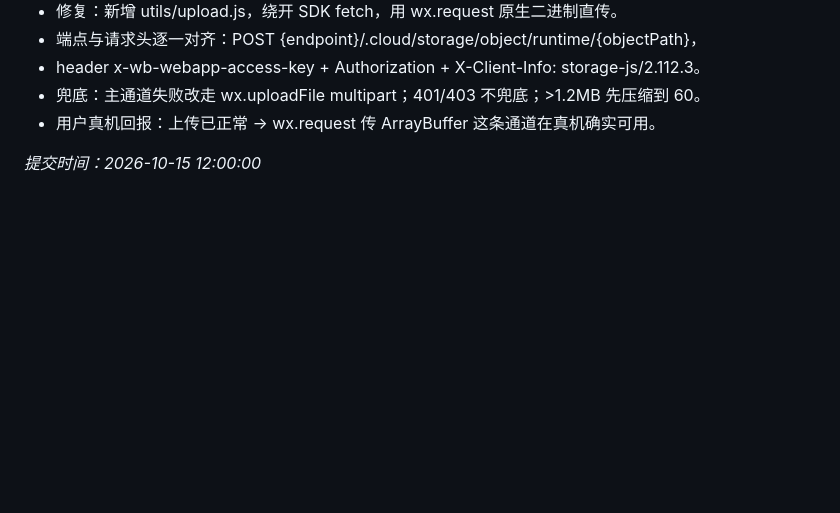
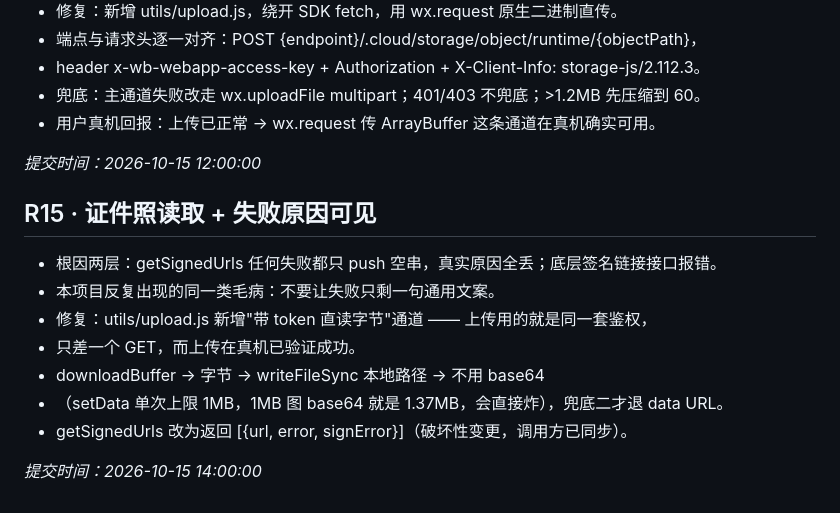
Before and after one commit to 1345463/campus-errand, a Markdown page: CHANGELOG.md, the part around the change. GitHub-like rendering; blank space fills up the shorter version.

Commit message:
fix: R15 管理员查看学生证"加载失败"
根因两层：getSignedUrls 任何失败都只 push 空串，真实原因全丢；底层签名链接接口报错。
本项目反复出现的同一类毛病：不要让失败只剩一句通用文案。
修复：utils/upload.js 新增"带 token 直读字节"通道 —— 上传用的就是同一套鉴权，
只差一个 GET，而上传在真机已验证成功。
downloadBuffer → 字节 → writeFileSync 本地路径 → 不用 base64
（setData 单次上限 1MB，1MB 图 base64 就是 1.37MB，会直接炸），兜底二才退 data URL。
getSignedUrls 改为返回 [{url, error, signError}]（破坏性变更，调用方已同步）。

```diff
--- a/CHANGELOG.md
+++ b/CHANGELOG.md
@@ -162,3 +162,15 @@ _提交时间：2026-10-15 11:00:00_
 - 用户真机回报：上传已正常 → wx.request 传 ArrayBuffer 这条通道在真机确实可用。
 
 _提交时间：2026-10-15 12:00:00_
+
+## R15 · 证件照读取 + 失败原因可见
+
+- 根因两层：getSignedUrls 任何失败都只 push 空串，真实原因全丢；底层签名链接接口报错。
+- 本项目反复出现的同一类毛病：不要让失败只剩一句通用文案。
+- 修复：utils/upload.js 新增"带 token 直读字节"通道 —— 上传用的就是同一套鉴权，
+- 只差一个 GET，而上传在真机已验证成功。
+- downloadBuffer → 字节 → writeFileSync 本地路径 → 不用 base64
+- （setData 单次上限 1MB，1MB 图 base64 就是 1.37MB，会直接炸），兜底二才退 data URL。
+- getSignedUrls 改为返回 [{url, error, signError}]（破坏性变更，调用方已同步）。
+
+_提交时间：2026-10-15 14:00:00_
```
